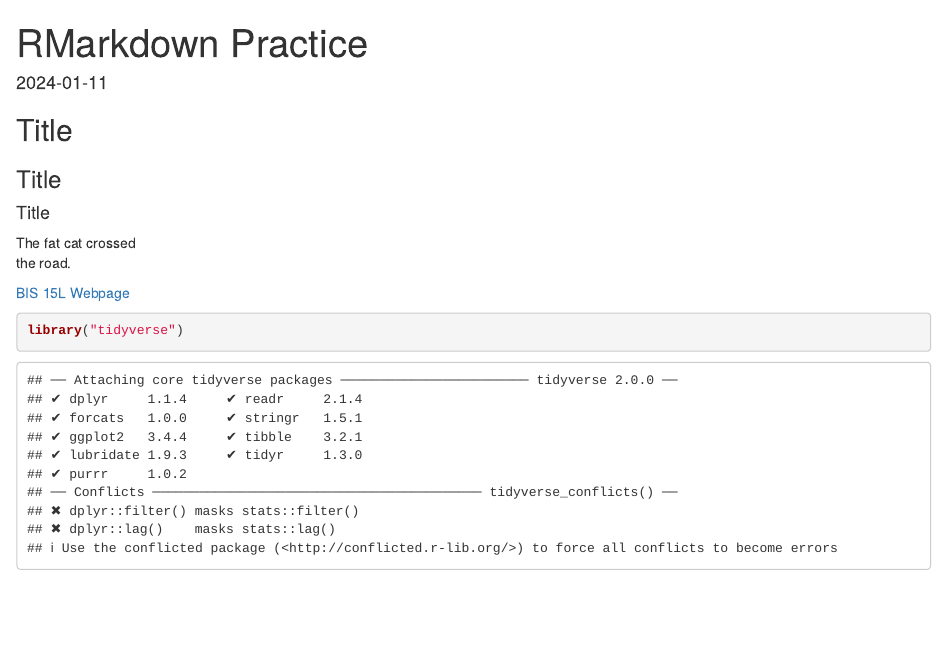
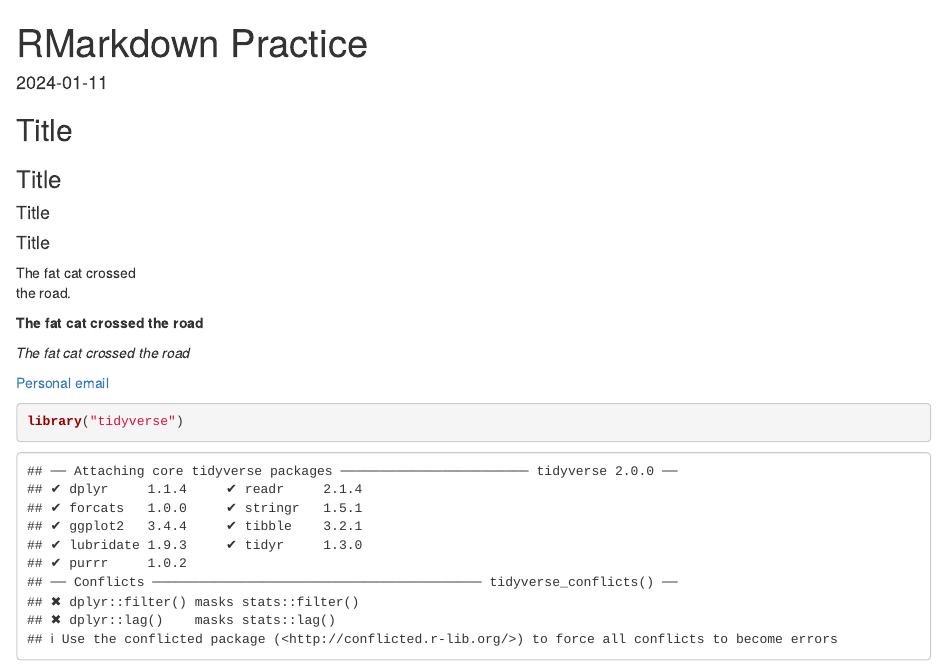
Before and after one commit to ketzhang/BIS15W2024_kzhang, an R Markdown document (lab1/rmarkdown_practice.Rmd): the page in a window 1100 px wide, from its top. The pictures show the output file lab1/rmarkdown_practice.html that the author committed with the source, opened offline.

Commit message:
lab 1 markdown update

````diff
--- a/lab1/rmarkdown_practice.Rmd
+++ b/lab1/rmarkdown_practice.Rmd
@@ -11,11 +11,17 @@ knitr::opts_chunk$set(echo = TRUE)
 ## Title
 ### Title
 #### Title
+#### Title
+
 
 The fat cat crossed
 the road.
 
-[BIS 15L Webpage](https://jmledford3115.github.io/datascibiol/)
+**The fat cat crossed the road**
+
+_The fat cat crossed the road_
+
+[Personal email](ketzhang@ucdavis.edu)
 
 ```{r}
 library("tidyverse")
````
Also changed, not shown: lab1/rmarkdown_practice.html.
